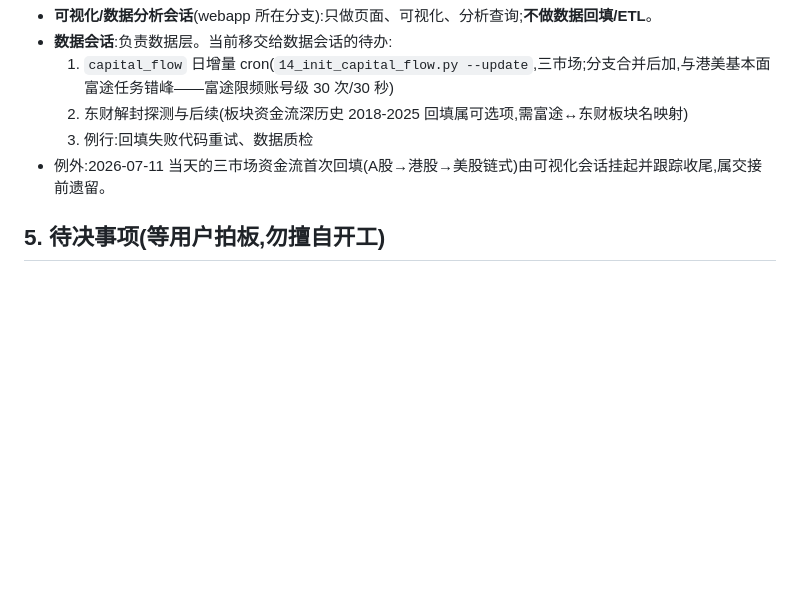
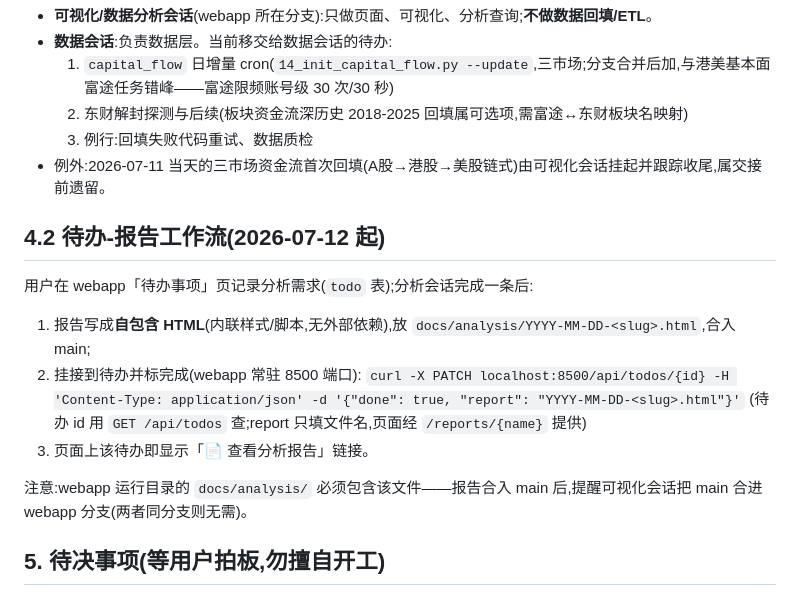
Before and after one commit to Julia-Lex/my_stocks, a Markdown page: docs/project-notes.md, the part around the change. Drawn GitHub-style; blank space fills up the shorter version.

Commit message:
docs: 待办-报告工作流(分析会话挂接报告的约定)
Co-Authored-By: Claude Fable 5 <noreply@anthropic.com>

```diff
--- a/docs/project-notes.md
+++ b/docs/project-notes.md
@@ -75,6 +75,18 @@
   3. 例行:回填失败代码重试、数据质检
 - 例外:2026-07-11 当天的三市场资金流首次回填(A股→港股→美股链式)由可视化会话挂起并跟踪收尾,属交接前遗留。
 
+## 4.2 待办-报告工作流(2026-07-12 起)
+
+用户在 webapp「待办事项」页记录分析需求(`todo` 表);分析会话完成一条后:
+
+1. 报告写成**自包含 HTML**(内联样式/脚本,无外部依赖),放 `docs/analysis/YYYY-MM-DD-<slug>.html`,合入 main;
+2. 挂接到待办并标完成(webapp 常驻 8500 端口):
+   `curl -X PATCH localhost:8500/api/todos/{id} -H 'Content-Type: application/json' -d '{"done": true, "report": "YYYY-MM-DD-<slug>.html"}'`
+   (待办 id 用 `GET /api/todos` 查;report 只填文件名,页面经 `/reports/{name}` 提供)
+3. 页面上该待办即显示「📄 查看分析报告」链接。
+
+注意:webapp 运行目录的 `docs/analysis/` 必须包含该文件——报告合入 main 后,提醒可视化会话把 main 合进 webapp 分支(两者同分支则无需)。
+
 ## 5. 待决事项(等用户拍板,勿擅自开工)
 
 - **港/美股历史估值缺口**(2026-07-11 记录):库里 `daily_valuation` 仅 A股;港美股行情页现用腾讯实时快照兜底(无 PS、美股无股息率、无历史走势)。若补:数据层建 hk/us 日度估值表并回填,候选源东财 datacenter(封禁范围外)。
```
